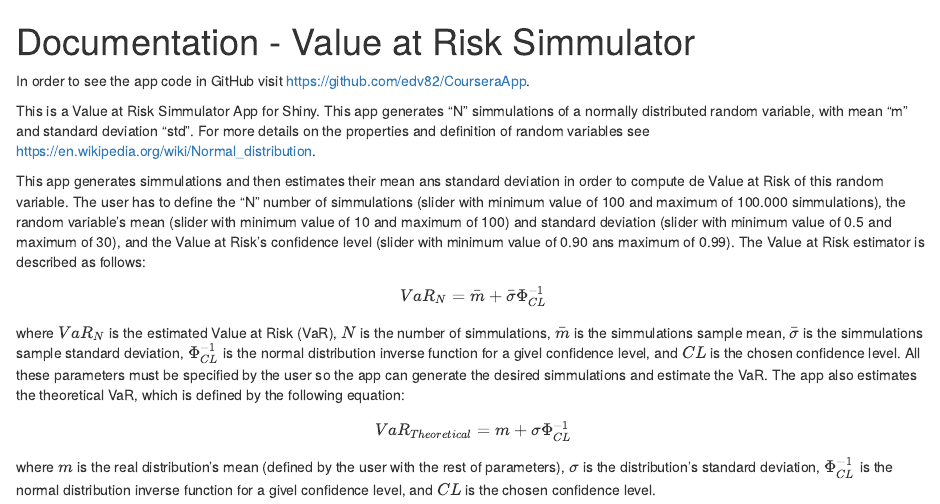
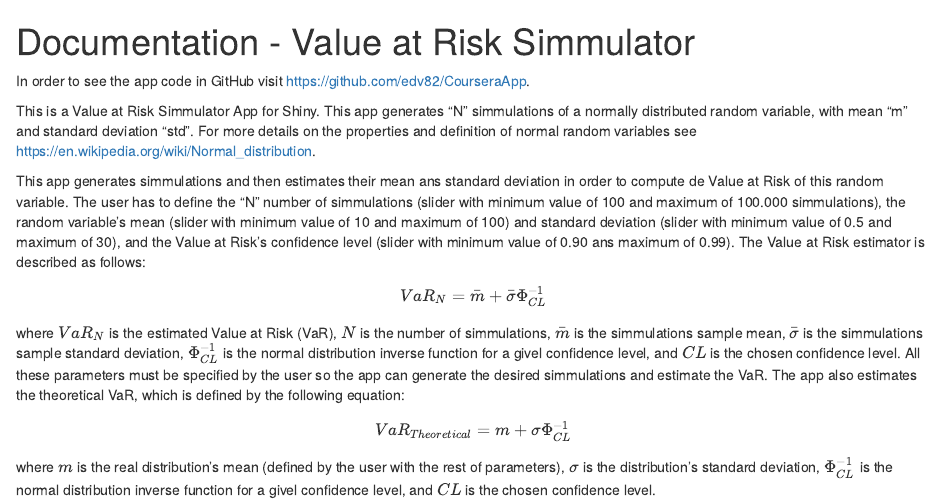
Before and after one commit to edv82/CourseraApp, an R Markdown document (Documentation.Rmd): the page in a window 1100 px wide, from its top. The pictures show the output file Documentation.html that the author committed with the source, opened offline.

Commit message:
final commit 4

```diff
--- a/Documentation.Rmd
+++ b/Documentation.Rmd
@@ -4,7 +4,7 @@ output: html_document
 ---
 In order to see the app code in GitHub visit <https://github.com/edv82/CourseraApp>.
 
-This is a Value at Risk Simmulator App for Shiny. This app generates "N" simmulations of a normally distributed random variable, with mean "m" and standard deviation "std". For more details on the properties and definition of random variables see <https://en.wikipedia.org/wiki/Normal_distribution>.
+This is a Value at Risk Simmulator App for Shiny. This app generates "N" simmulations of a normally distributed random variable, with mean "m" and standard deviation "std". For more details on the properties and definition of normal random variables see <https://en.wikipedia.org/wiki/Normal_distribution>.
 
 This app generates simmulations and then estimates their mean ans standard deviation in order to compute de Value at Risk of this random variable. The user has to define the "N" number of simmulations (slider with minimum value of 100 and maximum of 100.000 simmulations), the random variable's mean (slider with minimum value of 10 and maximum of 100) and standard deviation (slider with minimum value of 0.5 and maximum of 30), and the Value at Risk's confidence level (slider with minimum value of 0.90 ans maximum of 0.99). The Value at Risk estimator is described as follows:
 
```
Also changed, not shown: Documentation.html, README.md, 1 other file.
